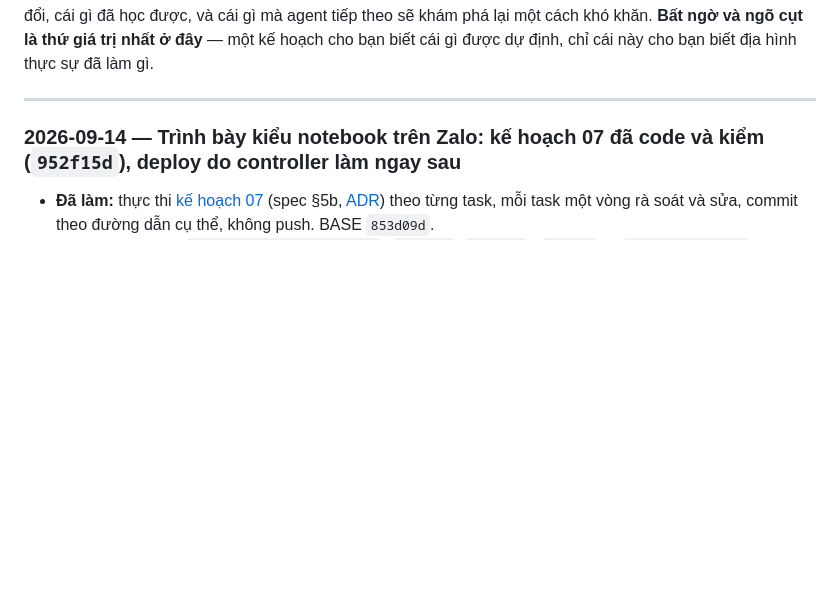
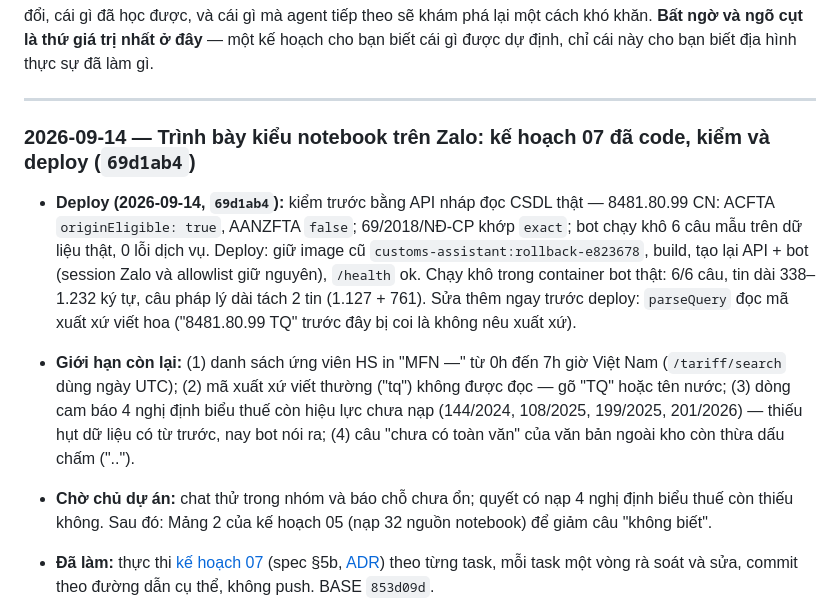
Before and after one commit to ngocnhat2k1/Legal-AI-Knowledge-System, a Markdown page: .agent/planning/02-progress.md, the part around one of its changes. Rendered like a GitHub page; blank space fills up the shorter version.

```diff
--- a/.agent/planning/02-progress.md
+++ b/.agent/planning/02-progress.md
@@ -140,7 +140,11 @@ dự định, chỉ cái này cho bạn biết địa hình thực sự đã là
 
 ---
 
-### 2026-09-14 — Trình bày kiểu notebook trên Zalo: kế hoạch 07 đã code và kiểm (`952f15d`), deploy do controller làm ngay sau
+### 2026-09-14 — Trình bày kiểu notebook trên Zalo: kế hoạch 07 đã code, kiểm và deploy (`69d1ab4`)
+
+- **Deploy (2026-09-14, `69d1ab4`):** kiểm trước bằng API nháp đọc CSDL thật — 8481.80.99 CN: ACFTA `originEligible: true`, AANZFTA `false`; 69/2018/NĐ-CP khớp `exact`; bot chạy khô 6 câu mẫu trên dữ liệu thật, 0 lỗi dịch vụ. Deploy: giữ image cũ `customs-assistant:rollback-e823678`, build, tạo lại API + bot (session Zalo và allowlist giữ nguyên), `/health` ok. Chạy khô trong container bot thật: 6/6 câu, tin dài 338–1.232 ký tự, câu pháp lý dài tách 2 tin (1.127 + 761). Sửa thêm ngay trước deploy: `parseQuery` đọc mã xuất xứ viết hoa ("8481.80.99 TQ" trước đây bị coi là không nêu xuất xứ).
+- **Giới hạn còn lại:** (1) danh sách ứng viên HS in "MFN —" từ 0h đến 7h giờ Việt Nam (`/tariff/search` dùng ngày UTC); (2) mã xuất xứ viết thường ("tq") không được đọc — gõ "TQ" hoặc tên nước; (3) dòng cam báo 4 nghị định biểu thuế còn hiệu lực chưa nạp (144/2024, 108/2025, 199/2025, 201/2026) — thiếu hụt dữ liệu có từ trước, nay bot nói ra; (4) câu "chưa có toàn văn" của văn bản ngoài kho còn thừa dấu chấm ("..").
+- **Chờ chủ dự án:** chat thử trong nhóm và báo chỗ chưa ổn; quyết có nạp 4 nghị định biểu thuế còn thiếu không. Sau đó: Mảng 2 của kế hoạch 05 (nạp 32 nguồn notebook) để giảm câu "không biết".
 
 - **Đã làm:** thực thi [kế hoạch 07](07-zalo-notebook-style-tasks.md) (spec §5b, [ADR](../architecture-decisions/2026-09-13-zalo-rich-text-notebook-style.md)) theo từng task, mỗi task một vòng rà soát và sửa, commit theo đường dẫn cụ thể, không push. BASE `853d09d`.
   - **Bộ trình bày** `apps/zalo-bot/render.mjs` (`276c866`, `8616092`): `Line[]` → `{msg, styles}[]`, gộp mọi dòng `warn` thành một dòng cam, tách tin 1.800 ký tự; `md()` chỉ sinh đậm/nghiêng/danh sách, số khoản nguồn không liền mạch giữ nguyên chữ (R10).
```
Also changed, not shown: other parts of .agent/planning/02-progress.md (+1 -1 lines), .agent/planning/07-zalo-notebook-style-tasks.md (+1 -1 lines).
